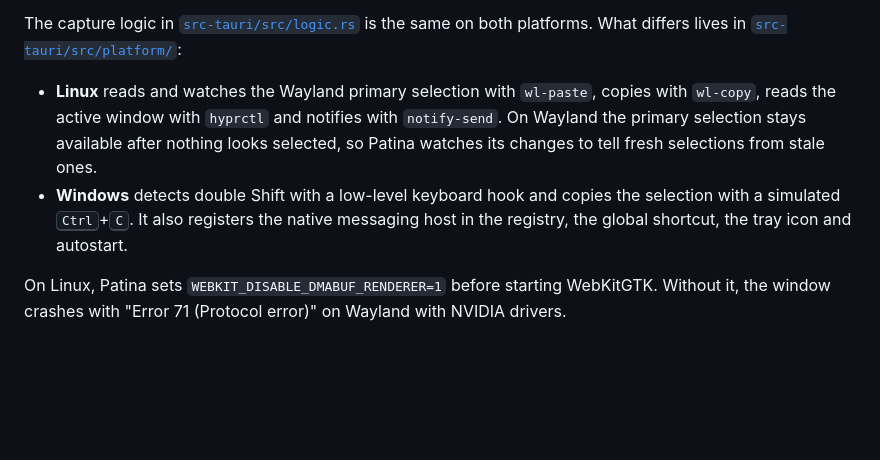
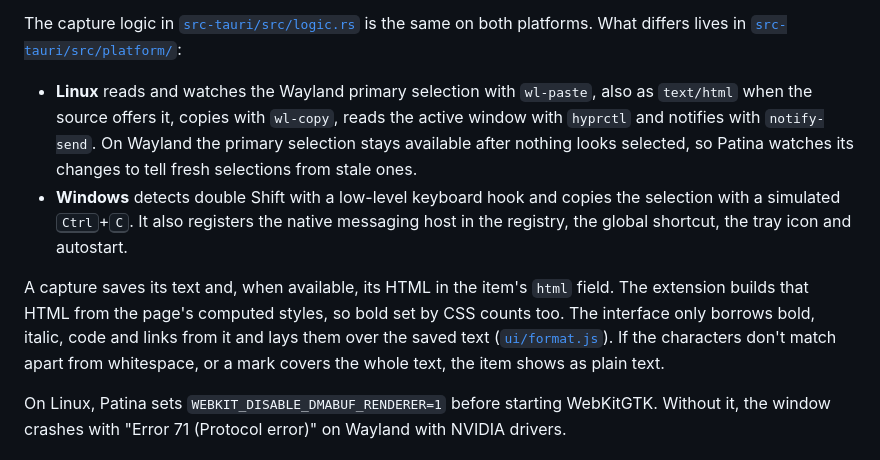
Before and after one commit to lautarosegura/patina, a Markdown page: README.md, the part around one of its changes. Drawn GitHub-style; blank space fills up the shorter version.

```diff
--- a/README.md
+++ b/README.md
@@ -170,8 +173,10 @@ The executable has three modes, picked from its arguments before Tauri starts:
 
 The capture logic in [`src-tauri/src/logic.rs`](src-tauri/src/logic.rs) is the same on both platforms. What differs lives in [`src-tauri/src/platform/`](src-tauri/src/platform/):
 
-- **Linux** reads and watches the Wayland primary selection with `wl-paste`, copies with `wl-copy`, reads the active window with `hyprctl` and notifies with `notify-send`. On Wayland the primary selection stays available after nothing looks selected, so Patina watches its changes to tell fresh selections from stale ones.
+- **Linux** reads and watches the Wayland primary selection with `wl-paste`, also as `text/html` when the source offers it, copies with `wl-copy`, reads the active window with `hyprctl` and notifies with `notify-send`. On Wayland the primary selection stays available after nothing looks selected, so Patina watches its changes to tell fresh selections from stale ones.
 - **Windows** detects double Shift with a low-level keyboard hook and copies the selection with a simulated <kbd>Ctrl</kbd>+<kbd>C</kbd>. It also registers the native messaging host in the registry, the global shortcut, the tray icon and autostart.
+
+A capture saves its text and, when available, its HTML in the item's `html` field. The extension builds that HTML from the page's computed styles, so bold set by CSS counts too. The interface only borrows bold, italic, code and links from it and lays them over the saved text ([`ui/format.js`](ui/format.js)). If the characters don't match apart from whitespace, or a mark covers the whole text, the item shows as plain text.
 
 On Linux, Patina sets `WEBKIT_DISABLE_DMABUF_RENDERER=1` before starting WebKitGTK. Without it, the window crashes with "Error 71 (Protocol error)" on Wayland with NVIDIA drivers.
 
```
Also changed, not shown: other parts of README.md (+8 -5 lines), docs/screenshot-history.png, docs/screenshot-queue.png, 17 other files.
